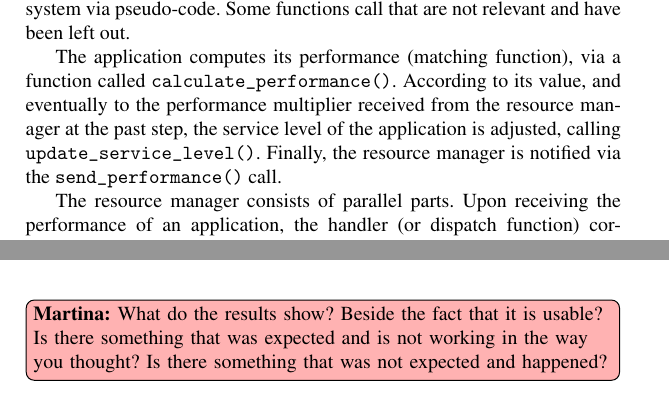
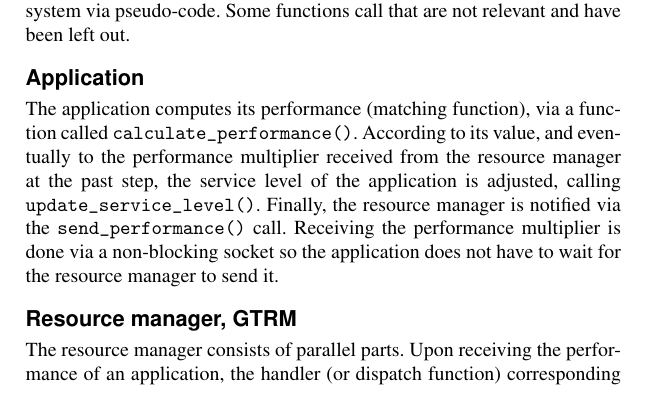
Before and after one commit to Fredrik89/mt, a LaTeX thesis (report/thesis.tex): two parts of pages 56 and 84 of 99 before the commit and part of page 56 of 99 after it, the two joined at a grey line, cut so that both start at the same text. Compiled offline with pdfLaTeX.

Commit message:
removed conclusion comment

```diff
--- a/report/thesis.tex
+++ b/report/thesis.tex
@@ -1763,12 +1763,13 @@ The sequence diagram in Figure~\ref{fig:sdiag} describes the flow of
 execution of the system via pseudo-code. Some functions call that are
 not relevant and have been left out.
 
+\subsection{Application}
 The application computes its performance (matching function), via a
 function called \texttt{calculate\_performance()}. According to its value,
 and eventually to the performance multiplier received from the resource
 manager at the past step, the service level of the application is adjusted,
 calling \texttt{update\_service\_level()}. Finally, the resource manager
-is notified via the \texttt{send\_performance()} call.
+is notified via the \texttt{send\_performance()} call. Receiving the performance multiplier is done via a non-blocking socket so the application does not have to wait for the resource manager to send it.
 
 \begin{figure}[t]
     \centering
@@ -1777,6 +1778,7 @@ is notified via the \texttt{send\_performance()} call.
     \label{fig:sdiag}
 \end{figure}
 
+\subsection{Resource manager, GTRM}
 The resource manager consists of parallel parts. Upon receiving the
 performance of an application, the handler (or dispatch function)
 corresponding to the reception event is executed. In the sequence diagram of
@@ -2417,17 +2427,6 @@ panic by assigning more resource than available was eliminated. Since the
 assignment of CPU-shares is done inside \texttt{systemd}, without the need of
 communication over DBus, it does not require a significant amount of time.
 
-\newstuff{
-Overall the plots of the virtual platforms and the service level looks good but the main problem are
-the extremely noisy performances. They do however have zero mean which is why it is deemed as a good enough result.
-There are a couple of possible explanations for the noisy performance ; one being the extra CPU that the gtrm slice receives when the system.slice has
-spare resources to lend. This introduces a disturbance driving the performance up. However when loading the system.slice with a cpu hog no major changes in performance were shown.
-Another explanation could be the delay in the sockets communication since delays tend to make systems oscillate. A third reason is simply a bug somewhere in the code.}
-
-
-\martina{What do the results show? Beside the fact that it is usable?
-  Is there something that was expected and is not working in the way you
-  thought? Is there something that was not expected and happened?}
 
 \section{Future work}
 
```
Also changed, not shown: report/thesis.tex (8 more changed lines).
